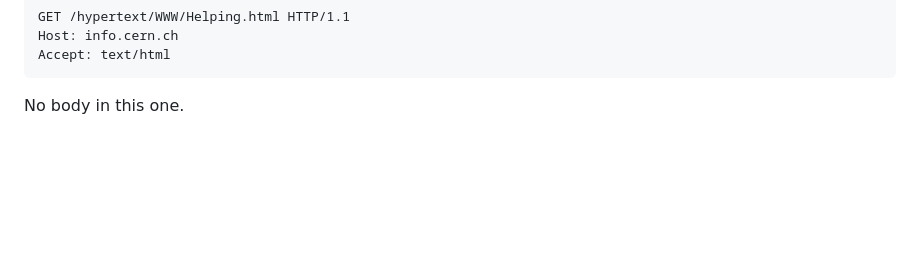
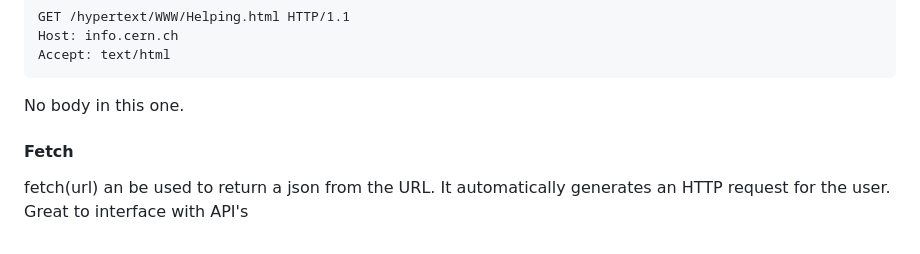
Before and after one commit to carternorton11/startup, a Markdown page: README.md, the part around the change. Drawn GitHub-style; blank space fills up the shorter version.

````diff
--- a/README.md
+++ b/README.md
@@ -566,3 +566,6 @@ Host: info.cern.ch
 Accept: text/html
 ```
 No body in this one.
+
+#### Fetch
+fetch(url) an be used to return a json from the URL. It automatically generates an HTTP request for the user. Great to interface with API's
````
